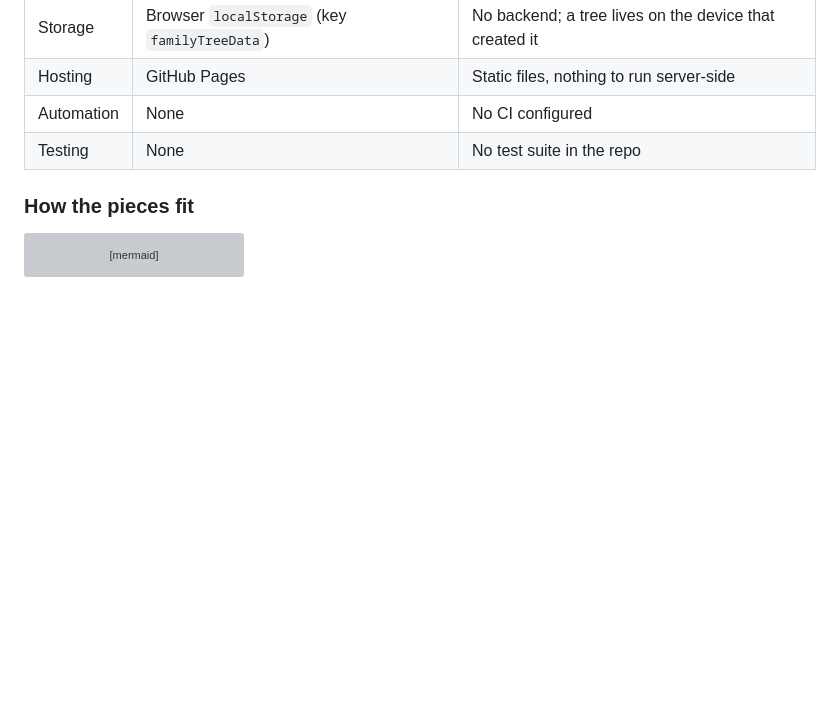
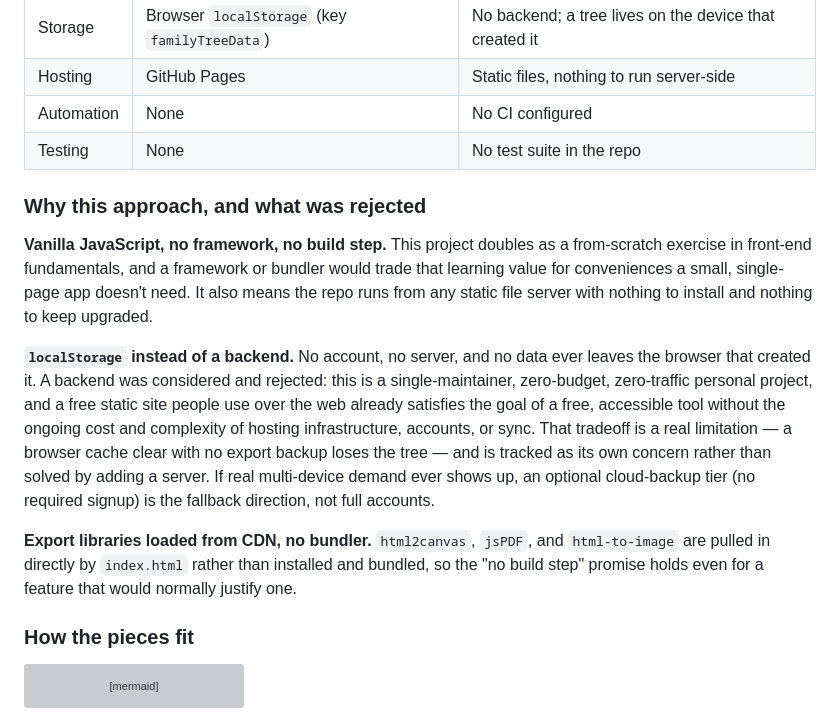
Before and after one commit to TechCabana/the-family-tree-project, a Markdown page: README.md, the part around the change. Drawn GitHub-style; blank space fills up the shorter version; grey boxes are pictures that could not be loaded.

Commit message:
docs: document the "why this approach" reasoning in the README
Explains the reasoning behind the three key architecture choices -
vanilla JS/no build step, localStorage instead of a backend, and
CDN-loaded export libs - including that a hosted backend was
considered and rejected (see the direction decision recorded on
Trello card sQxtjHBL) rather than never discussed.

Trello: https://trello.com/c/KqCQTAaa

```diff
--- a/README.md
+++ b/README.md
@@ -99,6 +99,26 @@ You should see a demo family tree already drawn on the canvas, four generations
 | Hosting | GitHub Pages | Static files, nothing to run server-side |
 | Automation | None | No CI configured |
 | Testing | None | No test suite in the repo |
+
+### Why this approach, and what was rejected
+
+**Vanilla JavaScript, no framework, no build step.** This project doubles as a from-scratch
+exercise in front-end fundamentals, and a framework or bundler would trade that learning value
+for conveniences a small, single-page app doesn't need. It also means the repo runs from any
+static file server with nothing to install and nothing to keep upgraded.
+
+**`localStorage` instead of a backend.** No account, no server, and no data ever leaves the
+browser that created it. A backend was considered and rejected: this is a single-maintainer,
+zero-budget, zero-traffic personal project, and a free static site people use over the web
+already satisfies the goal of a free, accessible tool without the ongoing cost and complexity of
+hosting infrastructure, accounts, or sync. That tradeoff is a real limitation — a browser cache
+clear with no export backup loses the tree — and is tracked as its own concern rather than solved
+by adding a server. If real multi-device demand ever shows up, an optional cloud-backup tier (no
+required signup) is the fallback direction, not full accounts.
+
+**Export libraries loaded from CDN, no bundler.** `html2canvas`, `jsPDF`, and `html-to-image` are
+pulled in directly by `index.html` rather than installed and bundled, so the "no build step"
+promise holds even for a feature that would normally justify one.
 
 ### How the pieces fit
 
```
